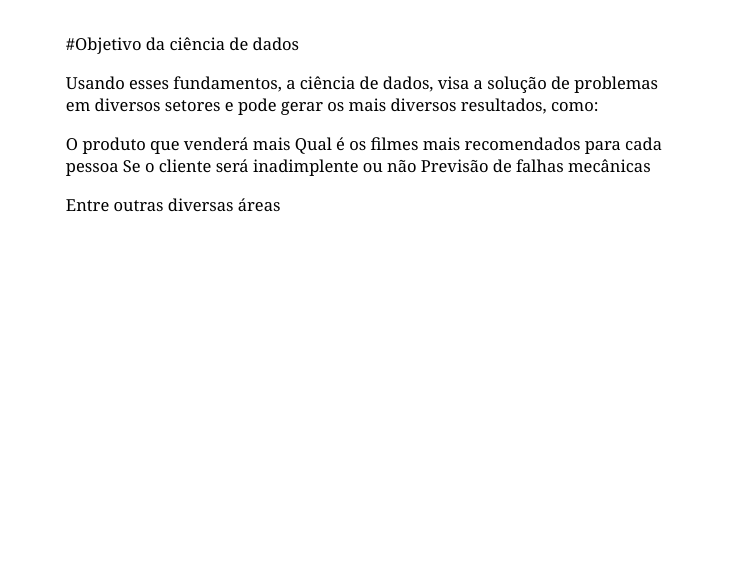
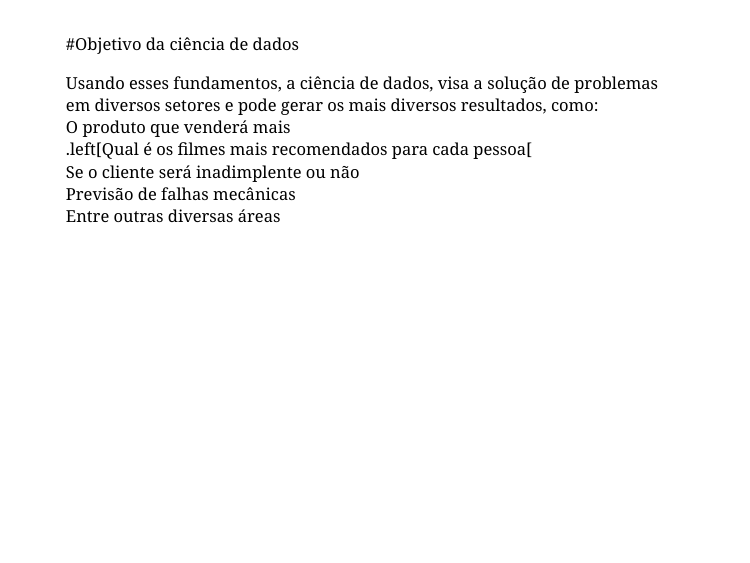
Before and after one commit to Geessyca/-studyfiles, an R Markdown document (docs/index.Rmd): page 4 of 9. Rendered offline with R 4.5, knitr and Pandoc, with nearby package versions; the slides are laid out offline by our stand-in for remark.js, each with all of its steps uncovered, in fonts that may differ from those the slides ask for, and without slide numbers, shadows or browser add-ons; a font, style sheet, LaTeX package, included part or bibliography that could not be used is replaced or left out.

Commit message:
Update index.Rmd

```diff
--- a/docs/index.Rmd
+++ b/docs/index.Rmd
@@ -27,15 +27,12 @@ class: left, top
 #Objetivo da ciência de dados
 
 --
-.left[Usando esses fundamentos, a ciência de dados, visa a solução de problemas em diversos setores e pode gerar os mais diversos resultados, como:
-
-O produto que venderá mais
-Qual é os filmes mais recomendados para cada pessoa
-Se o cliente será inadimplente ou não
-Previsão de falhas mecânicas
-
-Entre outras diversas áreas
-]
+.left[Usando esses fundamentos, a ciência de dados, visa a solução de problemas em diversos setores e pode gerar os mais diversos resultados, como:]
+.left[O produto que venderá mais]
+.left[Qual é os filmes mais recomendados para cada pessoa[
+.left[Se o cliente será inadimplente ou não]
+.left[Previsão de falhas mecânicas]
+.left[Entre outras diversas áreas]
 ---
 class: left, top
 #Aplicações da ciência de dados
```
